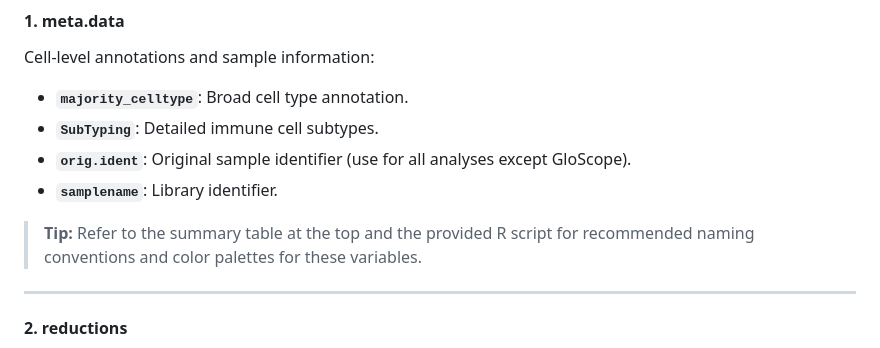
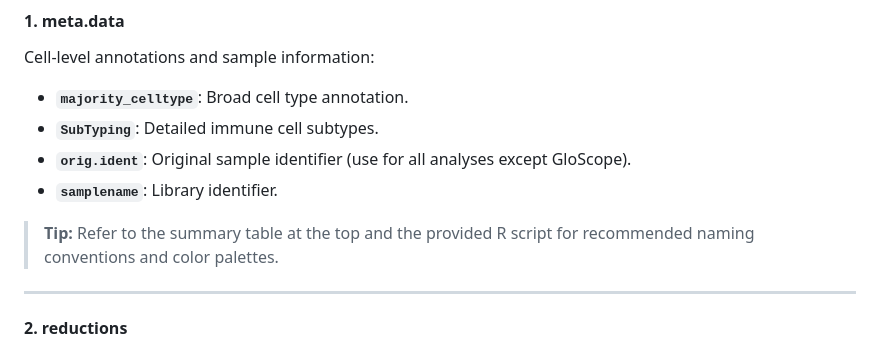
Before and after one commit to LevesqueLabHub/UMscAtlas, a Markdown page: README.md, the part around the change. Rendered like a GitHub page.

```diff
--- a/README.md
+++ b/README.md
@@ -59,7 +59,7 @@ Cell-level annotations and sample information:
 - **`orig.ident`**: Original sample identifier (use for all analyses except GloScope).
 - **`samplename`**: Library identifier.
 
-> **Tip:** Refer to the summary table at the top and the provided R script for recommended naming conventions and color palettes for these variables.
+> **Tip:** Refer to the summary table at the top and the provided R script for recommended naming conventions and color palettes.
 
 ---
 
```
